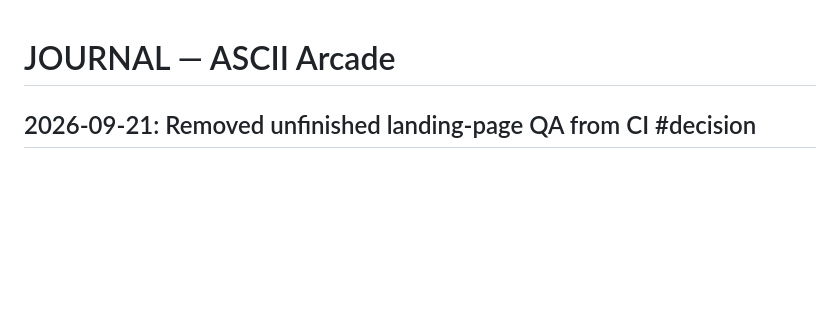
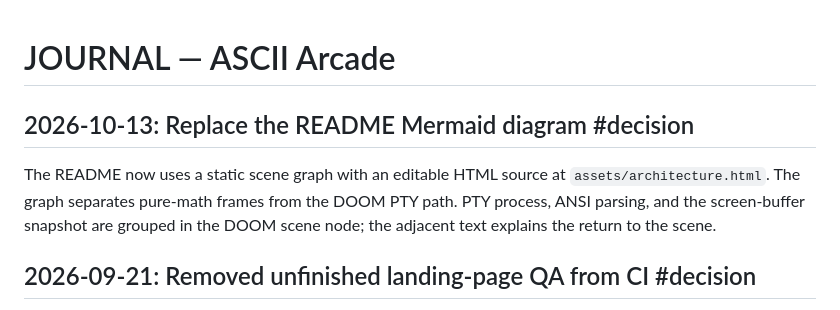
Before and after one commit to Builder106/ascii-arcade, a Markdown page: JOURNAL.md, the part around the change. Drawn GitHub-style; blank space fills up the shorter version.

```diff
--- a/JOURNAL.md
+++ b/JOURNAL.md
@@ -1,4 +1,8 @@
 # JOURNAL — ASCII Arcade
+
+## 2026-10-13: Replace the README Mermaid diagram #decision
+
+The README now uses a static scene graph with an editable HTML source at `assets/architecture.html`. The graph separates pure-math frames from the DOOM PTY path. PTY process, ANSI parsing, and the screen-buffer snapshot are grouped in the DOOM scene node; the adjacent text explains the return to the scene.
 
 ## 2026-09-21: Removed unfinished landing-page QA from CI #decision
 
```
Also changed, not shown: README.md (+4 -15 lines), assets/architecture.png (added), 1 other file.
